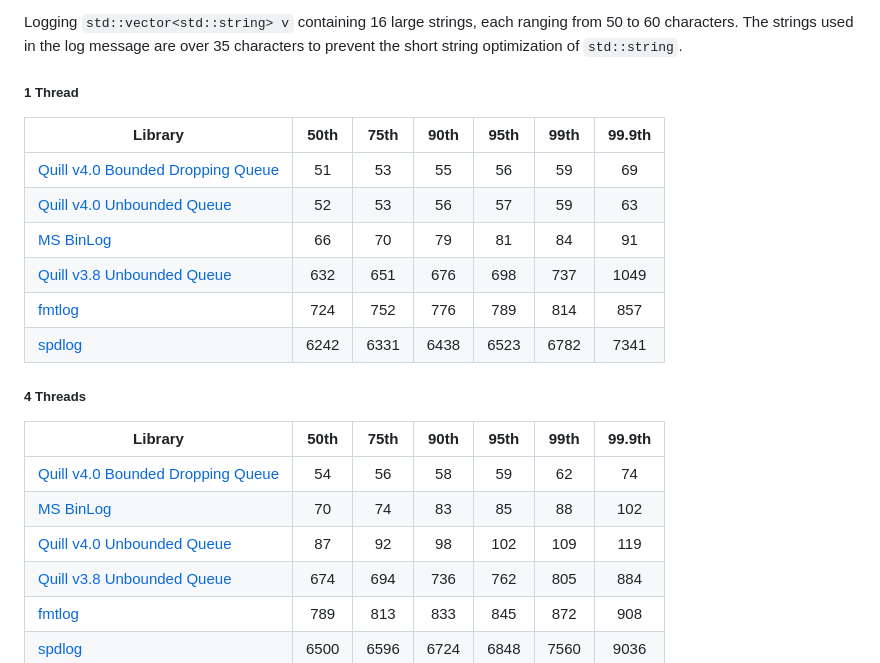
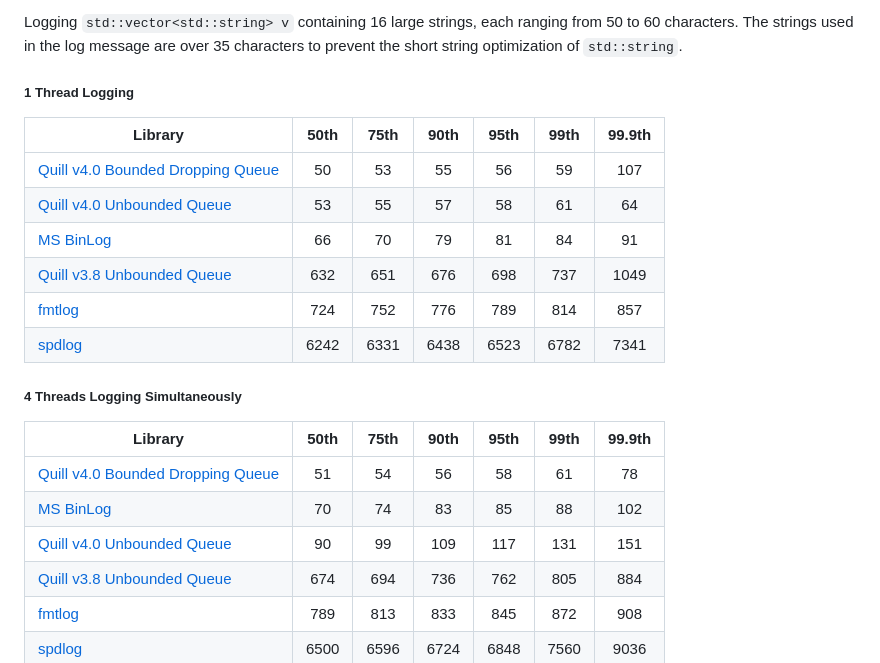
Before and after one commit to odygrd/quill, a Markdown page: README.md, the part around one of its changes. Rendered like a GitHub page.

```diff
--- a/README.md
+++ b/README.md
@@ -260,24 +260,24 @@ The following message is logged 100'000 times for each thread:
 Logging `std::vector<std::string> v` containing 16 large strings, each ranging from 50 to 60 characters.
 The strings used in the log message are over 35 characters to prevent the short string optimization of `std::string`.
 
-##### 1 Thread
+##### 1 Thread Logging
 
 | Library                                                             | 50th | 75th | 90th | 95th | 99th | 99.9th |
 |---------------------------------------------------------------------|:----:|:----:|:----:|:----:|:----:|:------:|
-| [Quill v4.0 Bounded Dropping Queue](http://github.com/odygrd/quill) |  51  |  53  |  55  |  56  |  59  |   69   |
-| [Quill v4.0 Unbounded Queue](http://github.com/odygrd/quill)        |  52  |  53  |  56  |  57  |  59  |   63   |
+| [Quill v4.0 Bounded Dropping Queue](http://github.com/odygrd/quill) |  50  |  53  |  55  |  56  |  59  |  107   |
+| [Quill v4.0 Unbounded Queue](http://github.com/odygrd/quill)        |  53  |  55  |  57  |  58  |  61  |   64   |
 | [MS BinLog](http://github.com/Morgan-Stanley/binlog)                |  66  |  70  |  79  |  81  |  84  |   91   |
 | [Quill v3.8 Unbounded Queue](http://github.com/odygrd/quill)        | 632  | 651  | 676  | 698  | 737  |  1049  |
 | [fmtlog](http://github.com/MengRao/fmtlog)                          | 724  | 752  | 776  | 789  | 814  |  857   |
 | [spdlog](http://github.com/gabime/spdlog)                           | 6242 | 6331 | 6438 | 6523 | 6782 |  7341  |
 
-##### 4 Threads
+##### 4 Threads Logging Simultaneously
 
 | Library                                                             | 50th | 75th | 90th | 95th | 99th | 99.9th |
 |---------------------------------------------------------------------|:----:|:----:|:----:|:----:|:----:|:------:|
-| [Quill v4.0 Bounded Dropping Queue](http://github.com/odygrd/quill) |  54  |  56  |  58  |  59  |  62  |   74   |
+| [Quill v4.0 Bounded Dropping Queue](http://github.com/odygrd/quill) |  51  |  54  |  56  |  58  |  61  |   78   |
 | [MS BinLog](http://github.com/Morgan-Stanley/binlog)                |  70  |  74  |  83  |  85  |  88  |  102   |
-| [Quill v4.0 Unbounded Queue](http://github.com/odygrd/quill)        |  87  |  92  |  98  | 102  | 109  |  119   |
+| [Quill v4.0 Unbounded Queue](http://github.com/odygrd/quill)        |  90  |  99  | 109  | 117  | 131  |  151   |
 | [Quill v3.8 Unbounded Queue](http://github.com/odygrd/quill)        | 674  | 694  | 736  | 762  | 805  |  884   |
 | [fmtlog](http://github.com/MengRao/fmtlog)                          | 789  | 813  | 833  | 845  | 872  |  908   |
 | [spdlog](http://github.com/gabime/spdlog)                           | 6500 | 6596 | 6724 | 6848 | 7560 |  9036  |
```
Also changed, not shown: other parts of README.md (+18 -18 lines), CHANGELOG.md (+20 -9 lines), docs/quill_v3_compiler_bench.speedscope.png (added), docs/quill_v4_compiler_bench.speedscope.png (added), docs/quill_v4_compiler_profile.speedscope.png.
